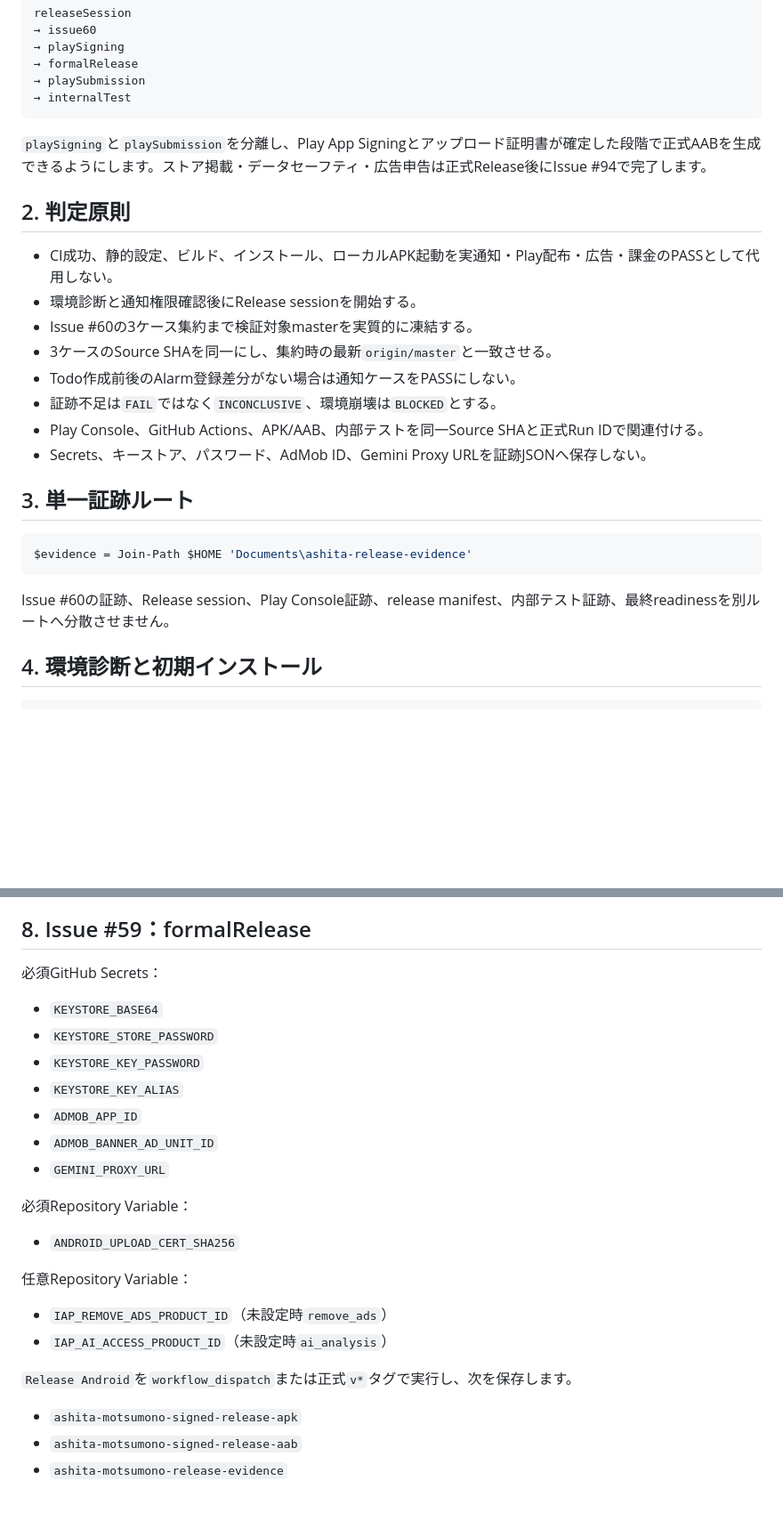
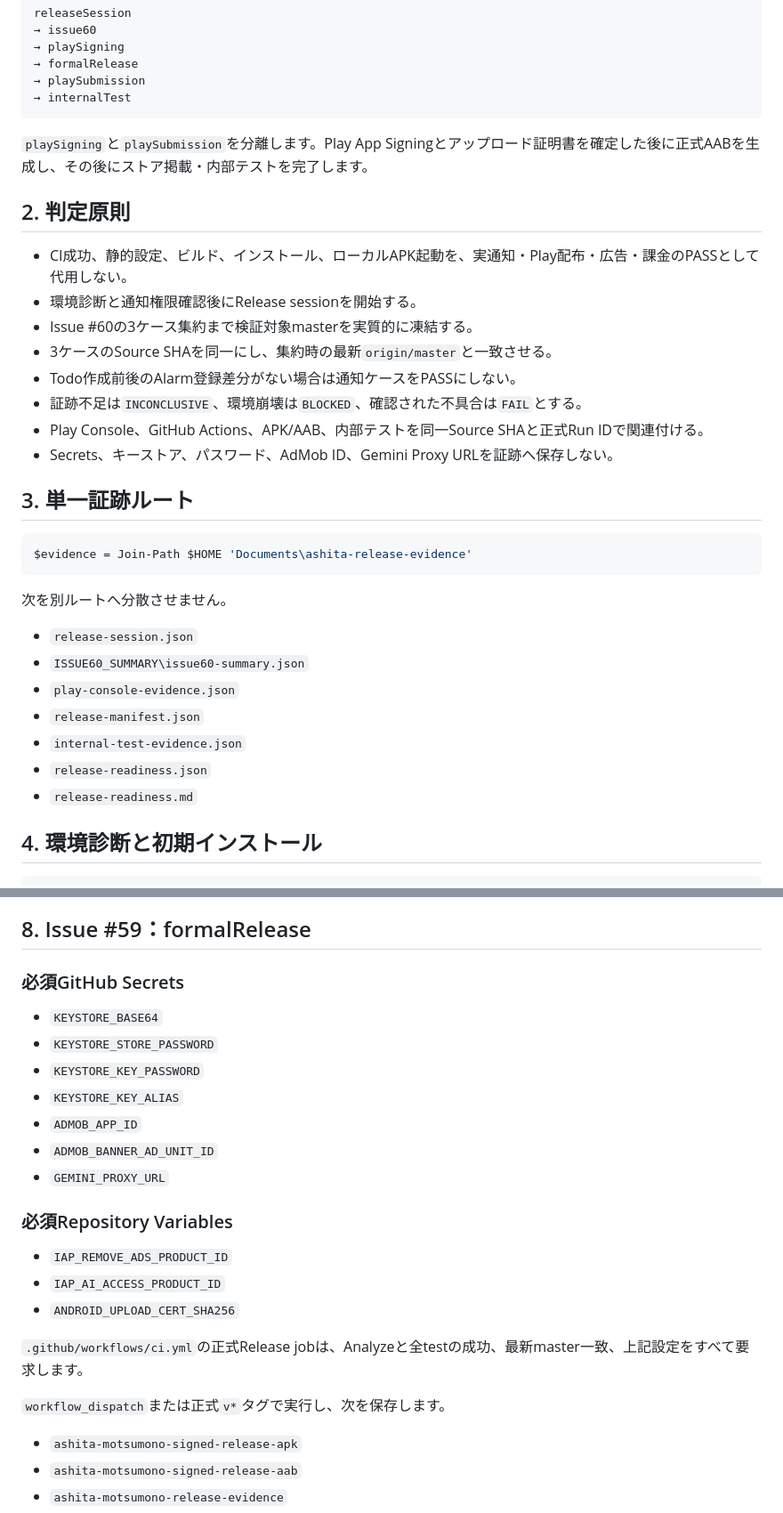
Before and after one commit to neoenox/ashita-motsumono, a Markdown page: docs/RELEASE_EXECUTION_PLAN.md, 2 parts joined by grey strips. Shown at 89% size. Rendered like a GitHub page; blank space fills up the shorter version.

Commit message:
docs: refresh Android release execution plan

````diff
--- a/docs/RELEASE_EXECUTION_PLAN.md
+++ b/docs/RELEASE_EXECUTION_PLAN.md
@@ -25,18 +26,18 @@ releaseSession
 → internalTest
 ```
 
-`playSigning`と`playSubmission`を分離し、Play App Signingとアップロード証明書が確定した段階で正式AABを生成できるようにします。ストア掲載・データセーフティ・広告申告は正式Release後にIssue #94で完了します。
+`playSigning`と`playSubmission`を分離します。Play App Signingとアップロード証明書を確定した後に正式AABを生成し、その後にストア掲載・内部テストを完了します。
 
 ## 2. 判定原則
 
-- CI成功、静的設定、ビルド、インストール、ローカルAPK起動を実通知・Play配布・広告・課金のPASSとして代用しない。
+- CI成功、静的設定、ビルド、インストール、ローカルAPK起動を、実通知・Play配布・広告・課金のPASSとして代用しない。
 - 環境診断と通知権限確認後にRelease sessionを開始する。
 - Issue #60の3ケース集約まで検証対象masterを実質的に凍結する。
 - 3ケースのSource SHAを同一にし、集約時の最新`origin/master`と一致させる。
 - Todo作成前後のAlarm登録差分がない場合は通知ケースをPASSにしない。
-- 証跡不足は`FAIL`ではなく`INCONCLUSIVE`、環境崩壊は`BLOCKED`とする。
+- 証跡不足は`INCONCLUSIVE`、環境崩壊は`BLOCKED`、確認された不具合は`FAIL`とする。
 - Play Console、GitHub Actions、APK/AAB、内部テストを同一Source SHAと正式Run IDで関連付ける。
-- Secrets、キーストア、パスワード、AdMob ID、Gemini Proxy URLを証跡JSONへ保存しない。
+- Secrets、キーストア、パスワード、AdMob ID、Gemini Proxy URLを証跡へ保存しない。
 
 ## 3. 単一証跡ルート
 
@@ -44,7 +45,15 @@ releaseSession
 $evidence = Join-Path $HOME 'Documents\ashita-release-evidence'
 ```
 
-Issue #60の証跡、Release session、Play Console証跡、release manifest、内部テスト証跡、最終readinessを別ルートへ分散させません。
+次を別ルートへ分散させません。
+
+- `release-session.json`
+- `ISSUE60_SUMMARY\issue60-summary.json`
+- `play-console-evidence.json`
+- `release-manifest.json`
+- `internal-test-evidence.json`
+- `release-readiness.json`
+- `release-readiness.md`
 
 ## 4. 環境診断と初期インストール
 
@@ -167,7 +176,7 @@ Play Consoleで次を準備します。
 
 ## 8. Issue #59：formalRelease
 
-必須GitHub Secrets：
+### 必須GitHub Secrets
 
 - `KEYSTORE_BASE64`
 - `KEYSTORE_STORE_PASSWORD`
@@ -177,16 +186,15 @@ Play Consoleで次を準備します。
 - `ADMOB_BANNER_AD_UNIT_ID`
 - `GEMINI_PROXY_URL`
 
-必須Repository Variable：
+### 必須Repository Variables
 
+- `IAP_REMOVE_ADS_PRODUCT_ID`
+- `IAP_AI_ACCESS_PRODUCT_ID`
 - `ANDROID_UPLOAD_CERT_SHA256`
 
-任意Repository Variable：
+`.github/workflows/ci.yml`の正式Release jobは、Analyzeと全testの成功、最新master一致、上記設定をすべて要求します。
 
-- `IAP_REMOVE_ADS_PRODUCT_ID`（未設定時`remove_ads`）
-- `IAP_AI_ACCESS_PRODUCT_ID`（未設定時`ai_analysis`）
-
-`Release Android`を`workflow_dispatch`または正式`v*`タグで実行し、次を保存します。
+`workflow_dispatch`または正式`v*`タグで実行し、次を保存します。
 
 - `ashita-motsumono-signed-release-apk`
 - `ashita-motsumono-signed-release-aab`
````
Also changed, not shown: other parts of docs/RELEASE_EXECUTION_PLAN.md (+18 -4 lines).
